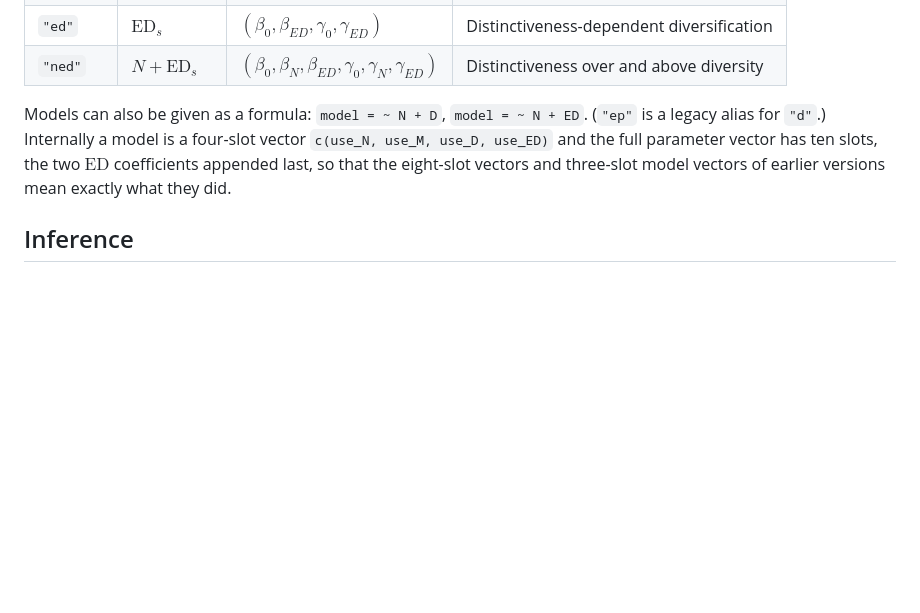
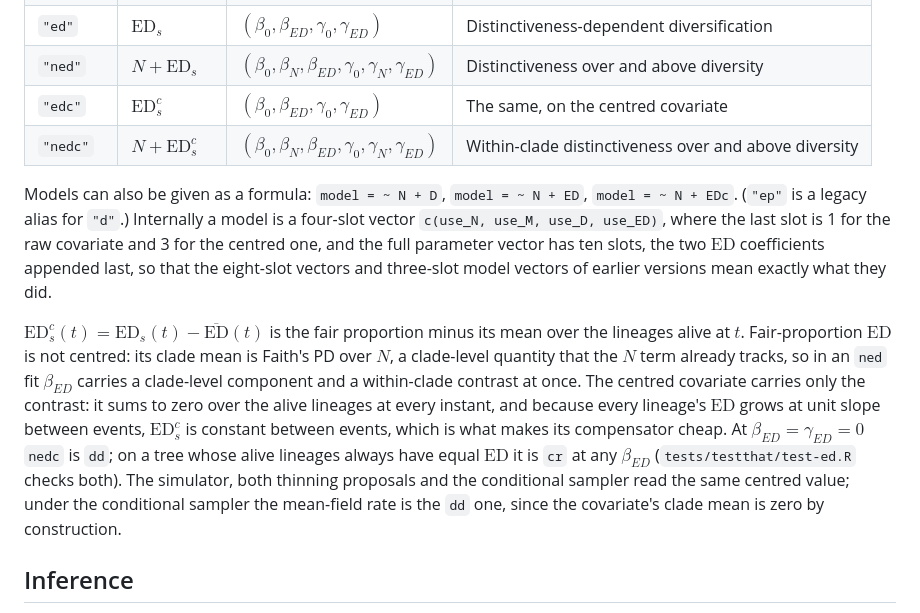
Before and after one commit to franciscorichter/emphasis, a Markdown page: README.md, the part around the change. Drawn GitHub-style; blank space fills up the shorter version.

Commit message:
README: the centred ED models

```diff
--- a/README.md
+++ b/README.md
@@ -118,8 +118,12 @@ Setting coefficients to zero recovers the model classes:
 | `"nd"` | $N + D_s$ | $(\beta_0, \beta_N, \beta_D, \gamma_0, \gamma_N, \gamma_D)$ | Both  |
 | `"ed"` | $\mathrm{ED}_s$ | $(\beta_0, \beta_{ED}, \gamma_0, \gamma_{ED})$ | Distinctiveness-dependent diversification |
 | `"ned"` | $N + \mathrm{ED}_s$ | $(\beta_0, \beta_N, \beta_{ED}, \gamma_0, \gamma_N, \gamma_{ED})$ | Distinctiveness over and above diversity |
+| `"edc"` | $\mathrm{ED}^{c}_s$ | $(\beta_0, \beta_{ED}, \gamma_0, \gamma_{ED})$ | The same, on the centred covariate |
+| `"nedc"` | $N + \mathrm{ED}^{c}_s$ | $(\beta_0, \beta_N, \beta_{ED}, \gamma_0, \gamma_N, \gamma_{ED})$ | Within-clade distinctiveness over and above diversity |
 
-Models can also be given as a formula: `model = ~ N + D`, `model = ~ N + ED`. (`"ep"` is a legacy alias for `"d"`.) Internally a model is a four-slot vector `c(use_N, use_M, use_D, use_ED)` and the full parameter vector has ten slots, the two $\mathrm{ED}$ coefficients appended last, so that the eight-slot vectors and three-slot model vectors of earlier versions mean exactly what they did.
+Models can also be given as a formula: `model = ~ N + D`, `model = ~ N + ED`, `model = ~ N + EDc`. (`"ep"` is a legacy alias for `"d"`.) Internally a model is a four-slot vector `c(use_N, use_M, use_D, use_ED)`, where the last slot is 1 for the raw covariate and 3 for the centred one, and the full parameter vector has ten slots, the two $\mathrm{ED}$ coefficients appended last, so that the eight-slot vectors and three-slot model vectors of earlier versions mean exactly what they did.
+
+$\mathrm{ED}^{c}_s(t) = \mathrm{ED}_s(t) - \overline{\mathrm{ED}}(t)$ is the fair proportion minus its mean over the lineages alive at $t$. Fair-proportion $\mathrm{ED}$ is not centred: its clade mean is Faith's PD over $N$, a clade-level quantity that the $N$ term already tracks, so in an `ned` fit $\beta_{ED}$ carries a clade-level component and a within-clade contrast at once. The centred covariate carries only the contrast: it sums to zero over the alive lineages at every instant, and because every lineage's $\mathrm{ED}$ grows at unit slope between events, $\mathrm{ED}^{c}_s$ is constant between events, which is what makes its compensator cheap. At $\beta_{ED} = \gamma_{ED} = 0$ `nedc` is `dd`; on a tree whose alive lineages always have equal $\mathrm{ED}$ it is `cr` at any $\beta_{ED}$ (`tests/testthat/test-ed.R` checks both). The simulator, both thinning proposals and the conditional sampler read the same centred value; under the conditional sampler the mean-field rate is the `dd` one, since the covariate's clade mean is zero by construction.
 
 ## Inference
 
```
